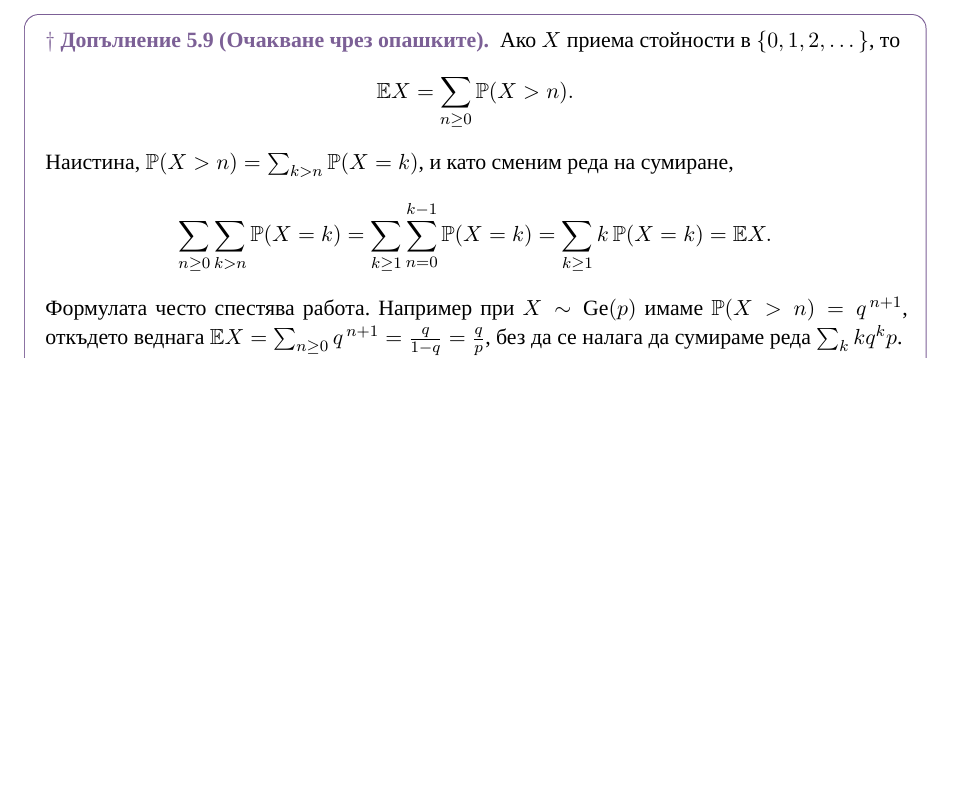
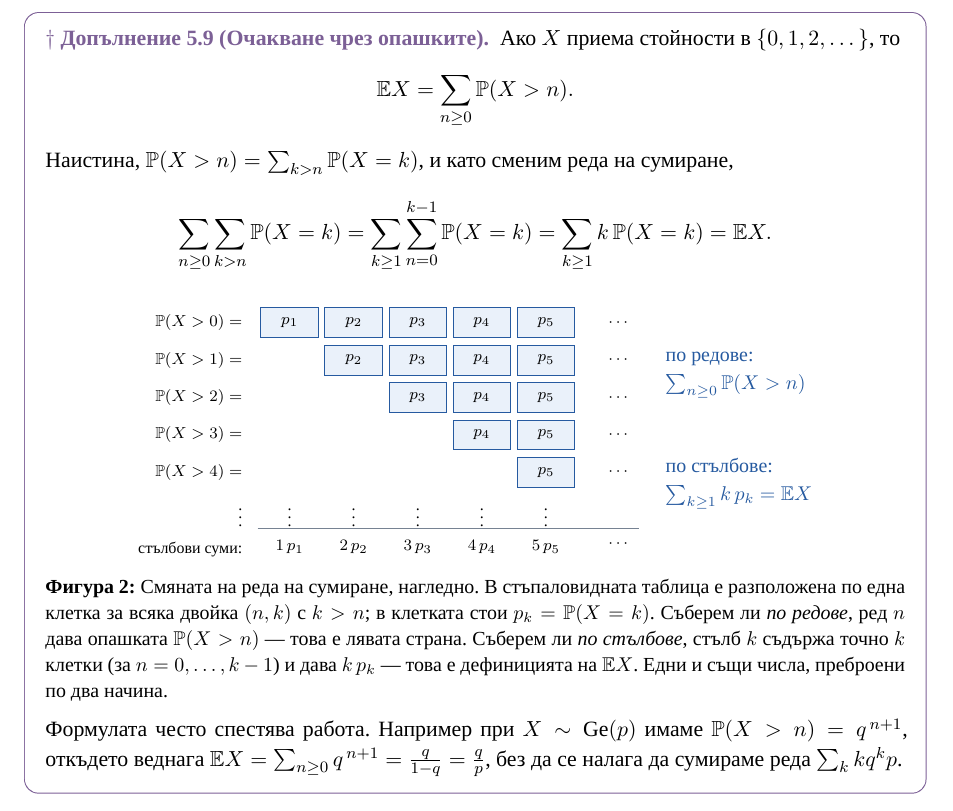
Before and after one commit to AlexSPx/lec2tex, a LaTeX document (lectures/lecture_05.tex, which reads lectures/bodies/lecture_05.tex): part of page 6 of 10 before the commit and part of page 6 of 11 after it, cut so that both start at the same text, the shorter picture padded with empty space. Compiled offline with XeLaTeX; a missing font is replaced by an installed copy or a similar font.

Commit message:
Visualise the change of summation order in the tail-sum formula
supp:tail-sum proves EX = sum P(X > n) by swapping the order of a double sum.
The algebra is three lines and correct, but the swap is the whole content and
it is invisible in the notation.

Adds the staircase array it describes: one cell per pair (n,k) with k > n,
holding p_k. Reading by rows gives the tails and reproduces the left-hand
side; reading by columns gives k cells in column k, hence k p_k, which is the
definition of the expectation. Same numbers counted two ways.

156 labels register, no dangling references.

Co-Authored-By: Claude Opus 5 <noreply@anthropic.com>
Claude-Session: https://claude.ai/code/session_01Scbn9WyYU4mM6dyUUJMw2D

```diff
--- a/lectures/bodies/lecture_05.tex
+++ b/lectures/bodies/lecture_05.tex
@@ -211,6 +211,41 @@ $F(x) = \mathbb{P}(X < x)$ функцията е непрекъсната отл
  = \sum_{k \ge 1} \sum_{n=0}^{k-1} \mathbb{P}(X = k)
  = \sum_{k \ge 1} k\, \mathbb{P}(X = k) = \E X .
 \]
+
+\begin{lecfigure}[Смяната на реда на сумиране, нагледно. В стъпаловидната таблица е
+разположена по една клетка за всяка двойка $(n,k)$ с $k > n$; в клетката стои
+$p_k = \mathbb{P}(X=k)$. Съберем ли \emph{по редове}, ред $n$ дава опашката
+$\mathbb{P}(X > n)$ — това е лявата страна. Съберем ли \emph{по стълбове}, стълб $k$ съдържа
+точно $k$ клетки (за $n = 0, \dots, k-1$) и дава $k\,p_k$ — това е дефиницията на $\E X$.
+Едни и същи числа, преброени по два начина.\label{fig:tail-sum}]
+\begin{tikzpicture}[x=1.13cm, y=0.66cm]
+  \def\NC{5}
+  % cells: one for every pair (n,k) with k > n
+  \foreach \n in {0,...,4} {
+    \pgfmathtruncatemacro{\kstart}{\n+1}
+    \foreach \k in {\kstart,...,\NC} {
+      \fill[defback] ({\k-1.45},{-\n-0.4}) rectangle ({\k-0.55},{-\n+0.4});
+      \draw[defframe, line width=0.4pt] ({\k-1.45},{-\n-0.4}) rectangle ({\k-0.55},{-\n+0.4});
+      \node[font=\scriptsize] at ({\k-1},{-\n}) {$p_{\k}$};}
+    % row label = the tail
+    \node[left, font=\scriptsize] at (-0.62,{-\n}) {$\mathbb{P}(X > \n) =$};
+    % the row continues
+    \node[font=\scriptsize] at ({\NC+0.15},{-\n}) {$\cdots$};}
+  \node[left, font=\scriptsize] at (-0.62,-5.05) {$\vdots$};
+  \foreach \k in {1,...,\NC} { \node[font=\scriptsize] at ({\k-1},-5.05) {$\vdots$}; }
+  % column totals
+  \draw[exrule, line width=0.6pt] (-0.5,-5.5) -- ({\NC+0.45},-5.5);
+  \foreach \k in {1,...,\NC} {
+    \node[font=\scriptsize, below] at ({\k-1},-5.62) {$\k\,p_{\k}$}; }
+  \node[font=\scriptsize, below] at ({\NC+0.15},-5.62) {$\cdots$};
+  \node[left, font=\scriptsize] at (-0.62,-6.05) {стълбови суми:};
+  % the two readings
+  \node[right, font=\small, defframe, align=left] at ({\NC+0.75},-1.4)
+       {по редове:\\[1pt] $\sum_{n \ge 0} \mathbb{P}(X > n)$};
+  \node[right, font=\small, defframe, align=left] at ({\NC+0.75},-4.3)
+       {по стълбове:\\[1pt] $\sum_{k \ge 1} k\,p_k = \E X$};
+\end{tikzpicture}
+\end{lecfigure}
 Формулата често спестява работа. Например при $X \sim \Geo(p)$ имаме
 $\mathbb{P}(X > n) = q^{\,n+1}$, откъдето веднага
 $\E X = \sum_{n \ge 0} q^{\,n+1} = \frac{q}{1-q} = \frac{q}{p}$,
```
Also changed, not shown: lectures/lectures_full.pdf.
